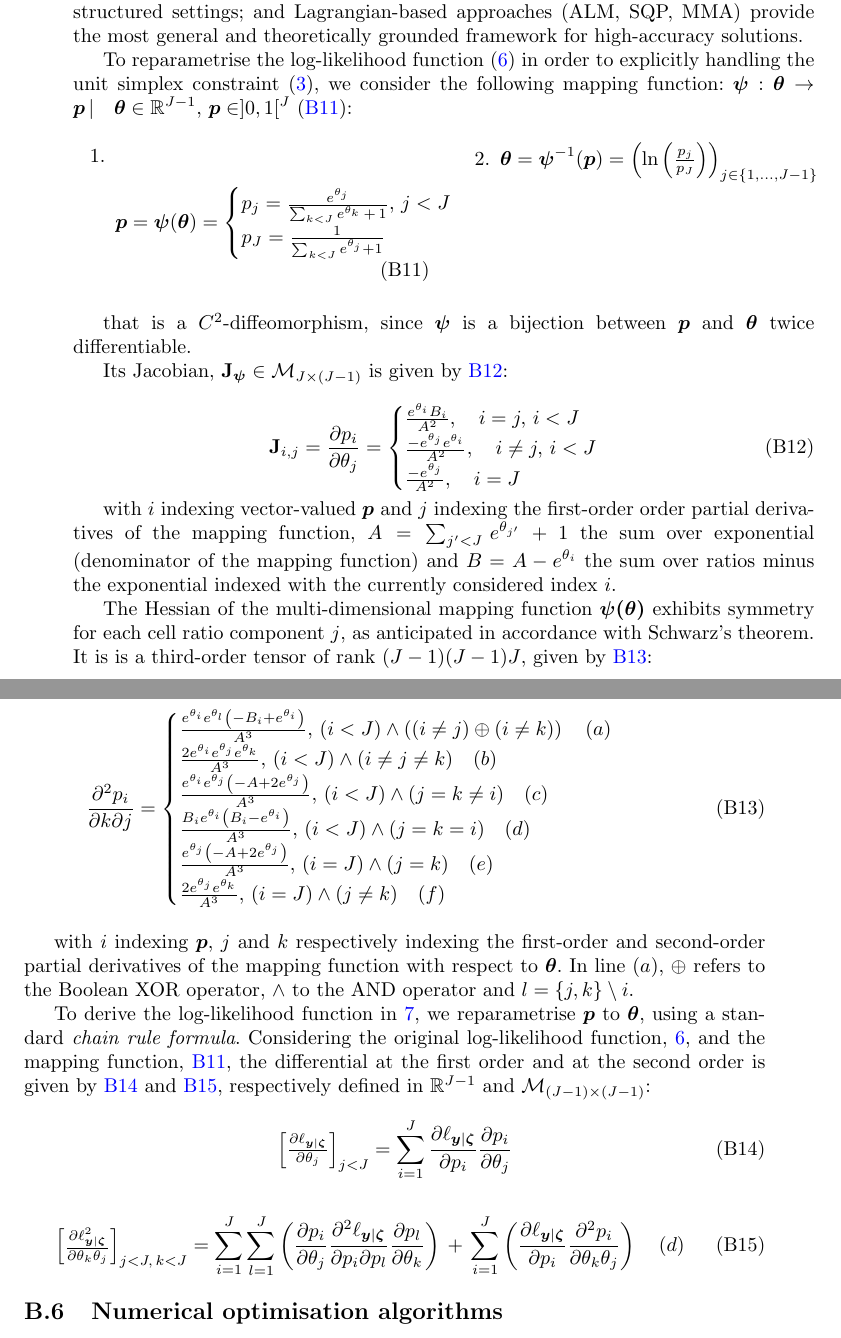
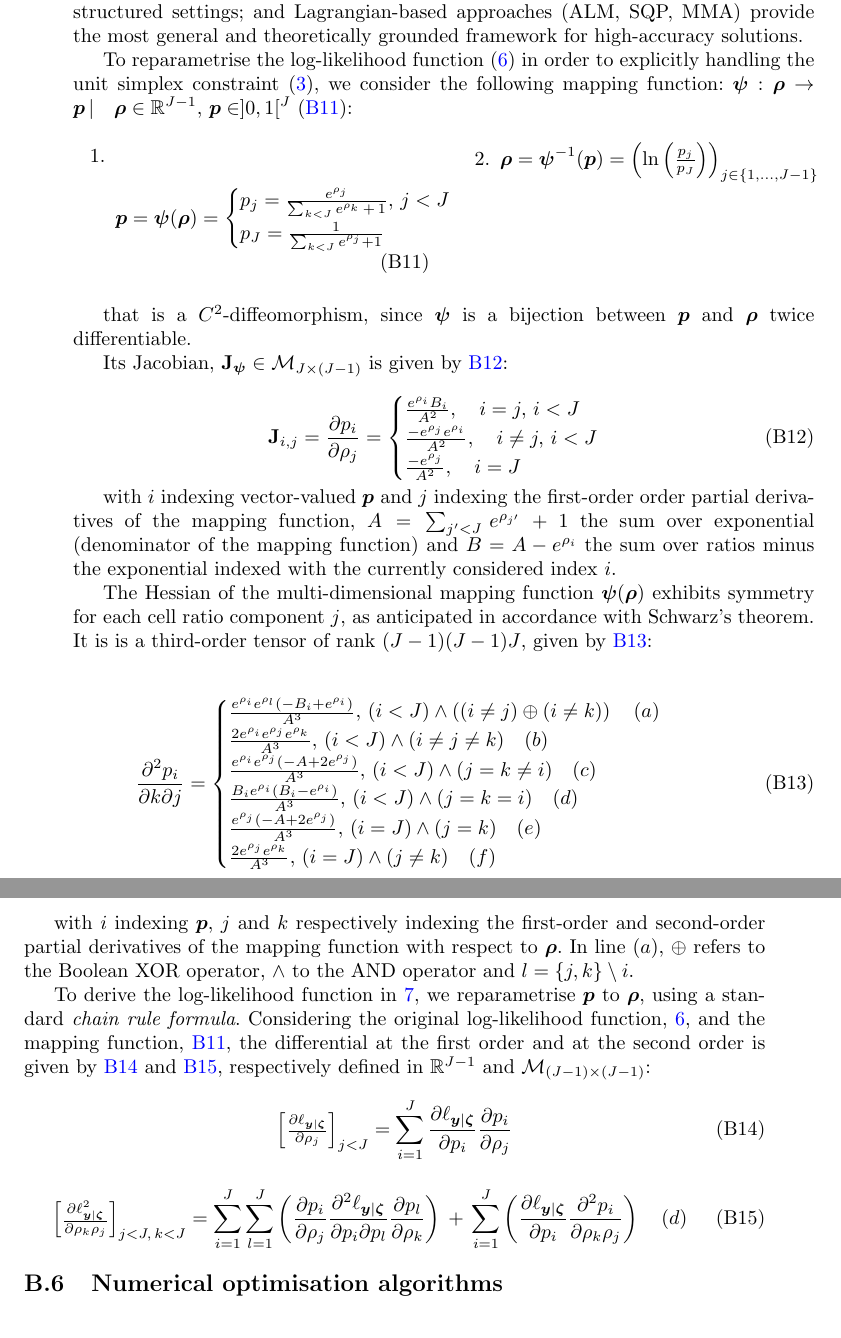
Before and after one commit to bastienchassagnol/DeCovarT, a LaTeX paper (article/main.tex): two parts of pages 20 and 21 of 31, joined at a grey line, cut so that both start at the same text. Compiled offline with pdfLaTeX.

Commit message:
Update mathematical notation and variable names in documentation and code
- Replaced all instances of the variable name 'theta' with 'rho' in README.md, README.qmd, and various R scripts to reflect the correct parameterization in the DeCovarT model.
- Updated mathematical expressions in documentation to use the new variable 'rho' for clarity and consistency.
- Adjusted Mermaid diagrams in the README and related files to align with the updated notation.

```diff
--- a/article/main.tex
+++ b/article/main.tex
@@ -1298,20 +1298,20 @@
                 \item
                     \begin{equation}
                         \label{eq-mapping-function}\boldsymbol{p}= \boldsymbol{\psi}
-                        (\boldsymbol{\theta}) =
+                        (\boldsymbol{\rho}) =
                         \begin{cases}
-                            p_{j} = \frac{e^{\theta_j}}{\sum_{k < J} e^{\theta_k} \, + \, 1}, \, j < J \\
-                            p_{J} = \frac{1}{\sum_{k < J} e^{\theta_j} + 1}
+                            p_{j} = \frac{e^{\rho_j}}{\sum_{k < J} e^{\rho_k} \, + \, 1}, \, j < J \\
+                            p_{J} = \frac{1}{\sum_{k < J} e^{\rho_j} + 1}
                         \end{cases}
                     \end{equation}
 
-                \item $\boldsymbol{\theta}= \boldsymbol{\psi}^{-1}(\boldsymbol{p}
+                \item $\boldsymbol{\rho}= \boldsymbol{\psi}^{-1}(\boldsymbol{p}
                     ) = \left(\ln{\left( \frac{p_{j}}{p_{J}}\right)}\right)_{j
                     \in \{ 1, \ldots, J -1\}}$
             \end{enumerate}
         \end{multicols}
         that is a $C^{2}$-diffeomorphism, since $\boldsymbol{\psi}$ is a
-        bijection between $\boldsymbol{p}$ and $\boldsymbol{\theta}$ twice
+        bijection between $\boldsymbol{p}$ and $\boldsymbol{\rho}$ twice
         differentiable.
 
         Its Jacobian, $\mathbf{J}_{\boldsymbol{\psi}}\in \mathcal{M}_{J \times (J-1)}$
@@ -1319,21 +1319,21 @@
 
         \begin{equation}
             \label{eq-mapping-function-gradient}\mathbf{J}_{i,j}= \frac{\partial
-            p_{i}}{\partial \theta_{j}}=
+            p_{i}}{\partial \rho_{j}}=
             \begin{cases}
-                \frac{e^{\theta_i}B_{i}}{A^{2} },\quad i = j, \, i < J             \\
-                \frac{-e^{\theta_j}e^{\theta_i}}{A^{2} }, \quad i \neq j, \, i < J \\
-                \frac{-e^{\theta_j}}{A^{2}}, \quad i=J
+                \frac{e^{\rho_i}B_{i}}{A^{2} },\quad i = j, \, i < J             \\
+                \frac{-e^{\rho_j}e^{\rho_i}}{A^{2} }, \quad i \neq j, \, i < J \\
+                \frac{-e^{\rho_j}}{A^{2}}, \quad i=J
             \end{cases}
         \end{equation}
 
         with $i$ indexing vector-valued $\boldsymbol{p}$ and $j$ indexing the
         first-order order partial derivatives of the mapping function, $A=\sum_{j'
-        < J}\,e^{\theta_{j'}}\, + \, 1$ the sum over exponential (denominator of
-        the mapping function) and $B=A - e^{\theta_{i}}$ the sum over ratios minus
+        < J}\,e^{\rho_{j'}}\, + \, 1$ the sum over exponential (denominator of
+        the mapping function) and $B=A - e^{\rho_{i}}$ the sum over ratios minus
         the exponential indexed with the currently considered index $i$.
 
-        The Hessian of the multi-dimensional mapping function $\boldsymbol{\psi (\theta)}$
+        The Hessian of the multi-dimensional mapping function $\boldsymbol{\psi}(\boldsymbol{\rho})$
         exhibits symmetry for each cell ratio component $j$, as anticipated in
         accordance with Schwarz's theorem. It is is a third-order tensor of rank
         $(J-1)(J-1)J$, given by \ref{eq-mapping-function-hessian}:
@@ -1362,21 +1362,21 @@
         \begin{equation}
             \label{eq-chain-rule-first-order}
             \begin{bmatrix}
-                \frac{\partial \ell_{\boldsymbol{y} | \boldsymbol{\zeta}}}{\partial \theta_{j}}
+                \frac{\partial \ell_{\boldsymbol{y} | \boldsymbol{\zeta}}}{\partial \rho_{j}}
             \end{bmatrix}_{j < J}= \sum_{i=1}^{J} \frac{\partial \ell_{\boldsymbol{y}
             | \boldsymbol{\zeta}}}{\partial p_{i}}\frac{\partial p_{i}}{\partial
-            \theta_{j}}
+            \rho_{j}}
         \end{equation}
 
         \begin{equation}
             \label{eq-chain-rule-second-order}
             \begin{bmatrix}
-                \frac{\partial \ell_{\boldsymbol{y}|\boldsymbol{\zeta}}^{2} }{\partial \theta_{k} \theta_{j}}
+                \frac{\partial \ell_{\boldsymbol{y}|\boldsymbol{\zeta}}^{2} }{\partial \rho_{k} \rho_{j}}
             \end{bmatrix}_{j < J, \, k < J}= \sum_{i=1}^{J} \sum_{l=1}^{J} \left(
-            \frac{\partial p_{i} }{\partial \theta_{j}}\frac{\partial^{2} \ell_{\boldsymbol{y}|\boldsymbol{\zeta}}}{\partial
-            p_{i} \partial p_{l}}\frac{\partial p_{l} }{\partial \theta_{k}}\right
+            \frac{\partial p_{i} }{\partial \rho_{j}}\frac{\partial^{2} \ell_{\boldsymbol{y}|\boldsymbol{\zeta}}}{\partial
+            p_{i} \partial p_{l}}\frac{\partial p_{l} }{\partial \rho_{k}}\right
             ) \, + \, \sum_{i=1}^{J} \left( \frac{\partial \ell_{\boldsymbol{y}|\boldsymbol{\zeta}}}{\partial
-            p_{i}}\frac{\partial^{2} p_{i} }{\partial \theta_{k} \theta_{j}}\right
+            p_{i}}\frac{\partial^{2} p_{i} }{\partial \rho_{k} \rho_{j}}\right
             ) \quad (d)
         \end{equation}
 
```
Also changed, not shown: article/figs/tikz_dag_models.tex (+1 -1 lines), README.md, figs/decovart_optimisation_methods.png, article/main.tex (18 more changed lines), 12 other files.
